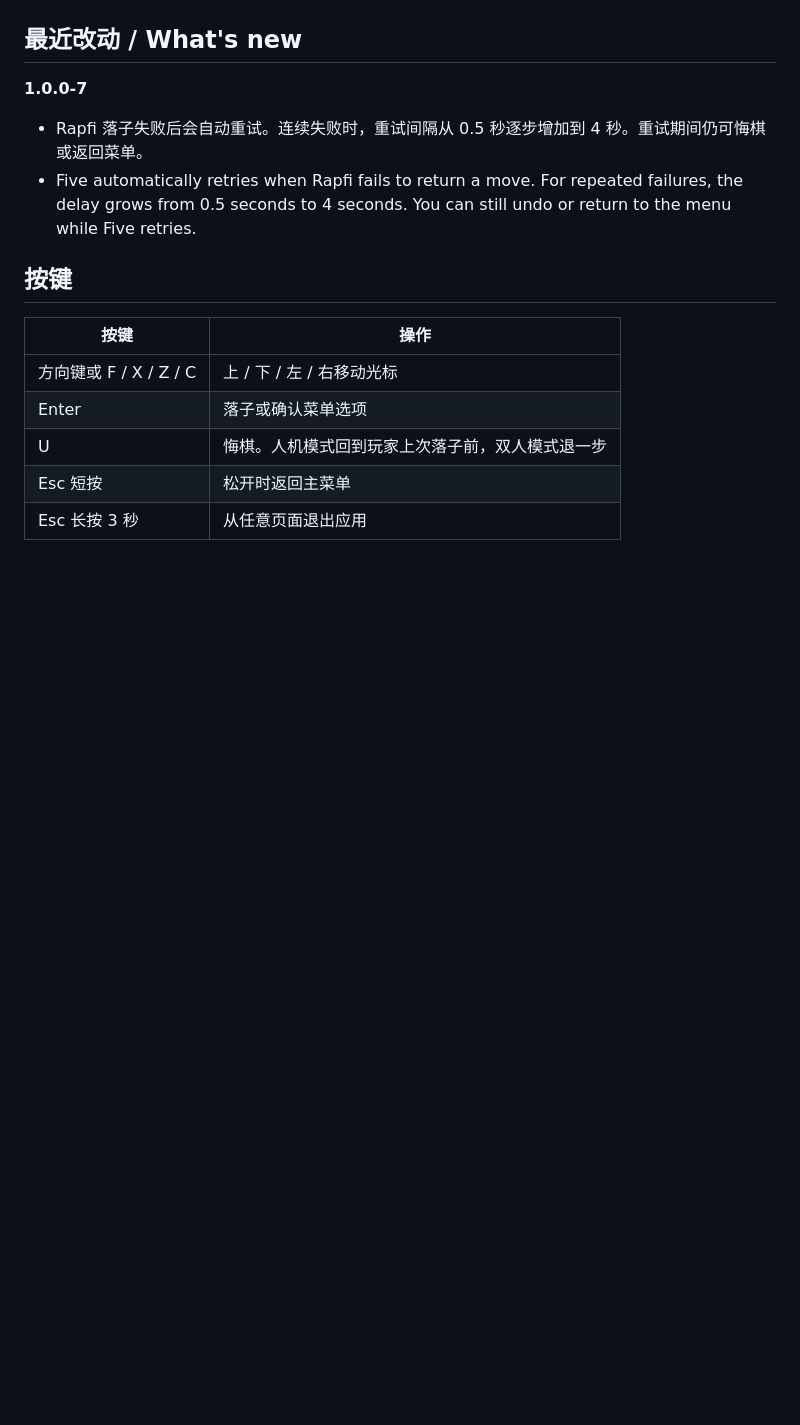
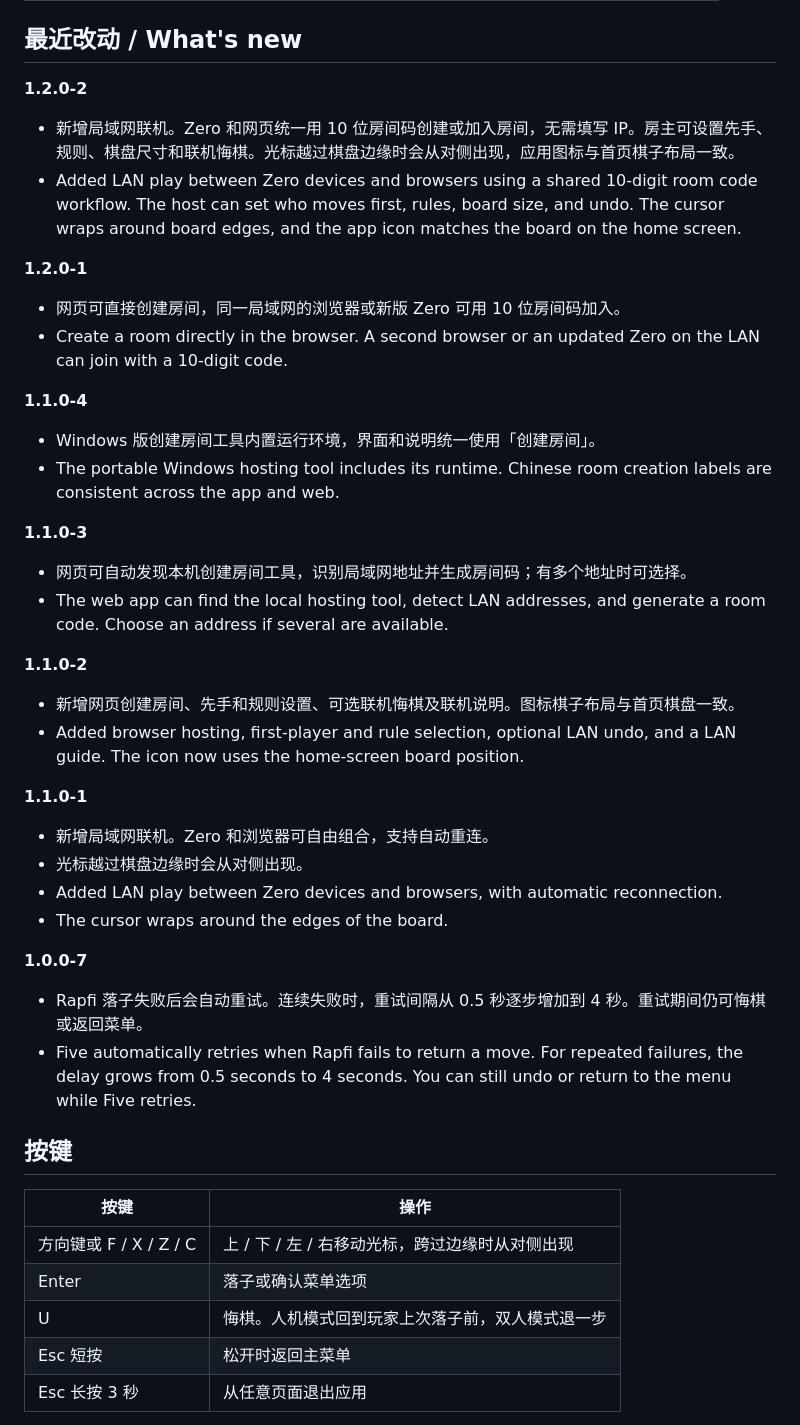
Before and after one commit to xu-c/Five, a Markdown page: README.md, the part around one of its changes. Drawn GitHub-style; blank space fills up the shorter version.

```diff
--- a/README.md
+++ b/README.md
@@ -26,5 +45,37 @@ Play Gomoku offline on Cardputer Zero. Face Rapfi at one of three difficulty lev
 
 ## 最近改动 / What's new
+
+**1.2.0-2**
+
+- 新增局域网联机。Zero 和网页统一用 10 位房间码创建或加入房间，无需填写 IP。房主可设置先手、规则、棋盘尺寸和联机悔棋。光标越过棋盘边缘时会从对侧出现，应用图标与首页棋子布局一致。
+- Added LAN play between Zero devices and browsers using a shared 10-digit room code workflow. The host can set who moves first, rules, board size, and undo. The cursor wraps around board edges, and the app icon matches the board on the home screen.
+
+**1.2.0-1**
+
+- 网页可直接创建房间，同一局域网的浏览器或新版 Zero 可用 10 位房间码加入。
+- Create a room directly in the browser. A second browser or an updated Zero on the LAN can join with a 10-digit code.
+
+**1.1.0-4**
+
+- Windows 版创建房间工具内置运行环境，界面和说明统一使用「创建房间」。
+- The portable Windows hosting tool includes its runtime. Chinese room creation labels are consistent across the app and web.
+
+**1.1.0-3**
+
+- 网页可自动发现本机创建房间工具，识别局域网地址并生成房间码；有多个地址时可选择。
+- The web app can find the local hosting tool, detect LAN addresses, and generate a room code. Choose an address if several are available.
+
+**1.1.0-2**
+
+- 新增网页创建房间、先手和规则设置、可选联机悔棋及联机说明。图标棋子布局与首页棋盘一致。
+- Added browser hosting, first-player and rule selection, optional LAN undo, and a LAN guide. The icon now uses the home-screen board position.
+
+**1.1.0-1**
+
+- 新增局域网联机。Zero 和浏览器可自由组合，支持自动重连。
+- 光标越过棋盘边缘时会从对侧出现。
+- Added LAN play between Zero devices and browsers, with automatic reconnection.
+- The cursor wraps around the edges of the board.
 
 **1.0.0-7**
 
@@ -35,7 +86,7 @@ Play Gomoku offline on Cardputer Zero. Face Rapfi at one of three difficulty lev
 
 | 按键 | 操作 |
 | --- | --- |
-| 方向键或 F / X / Z / C | 上 / 下 / 左 / 右移动光标 |
+| 方向键或 F / X / Z / C | 上 / 下 / 左 / 右移动光标，跨过边缘时从对侧出现 |
 | Enter | 落子或确认菜单选项 |
 | U | 悔棋。人机模式回到玩家上次落子前，双人模式退一步 |
 | Esc 短按 | 松开时返回主菜单 |
```
Also changed, not shown: other parts of README.md (+29 -8 lines), screenshots/lan-game-en.png (added), screenshots/lan-game-zh.png (added), screenshots/room-code-en.png (added), screenshots/room-code-zh.png (added), screenshots/room-setup-en.png (added), screenshots/room-setup-zh.png (added), 13 other files.
